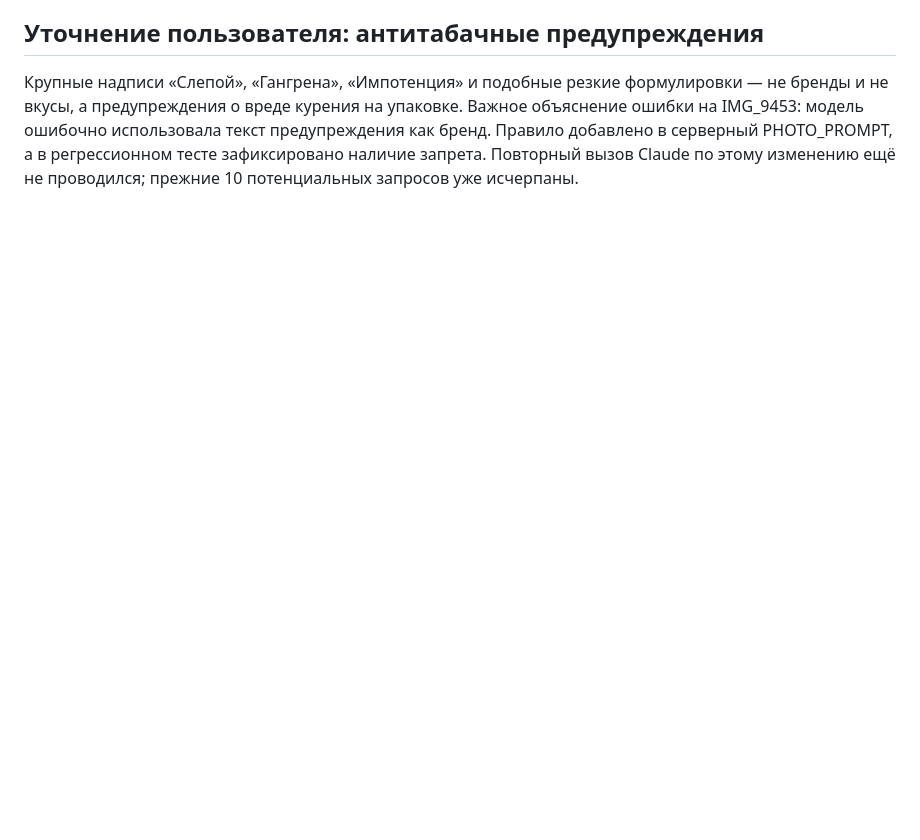
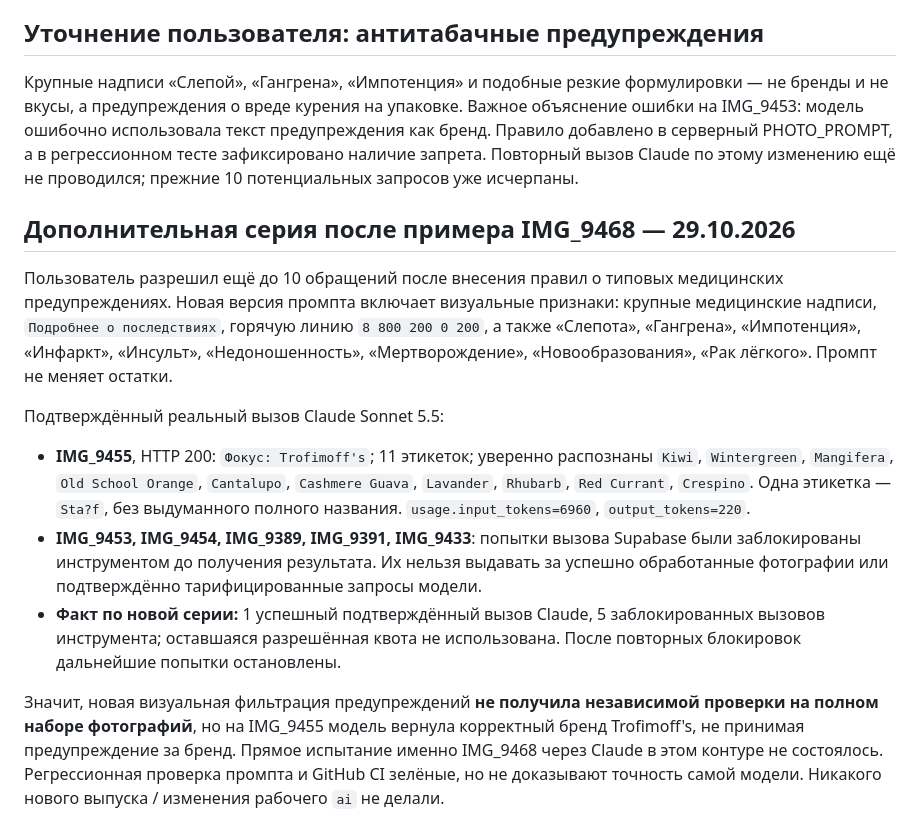
Before and after one commit to maximkozhaev1995-glitch/polka, a Markdown page: audit/PR84_CLAUDE_OCR_INDEPENDENT_TEST_20261029.md, the part around the change. Rendered like a GitHub page; blank space fills up the shorter version.

Commit message:
Document new Claude warning-label retest and tool blocking transparently

```diff
--- a/audit/PR84_CLAUDE_OCR_INDEPENDENT_TEST_20261029.md
+++ b/audit/PR84_CLAUDE_OCR_INDEPENDENT_TEST_20261029.md
@@ -39,3 +39,14 @@
 
 ## Уточнение пользователя: антитабачные предупреждения
 Крупные надписи «Слепой», «Гангрена», «Импотенция» и подобные резкие формулировки — не бренды и не вкусы, а предупреждения о вреде курения на упаковке. Важное объяснение ошибки на IMG_9453: модель ошибочно использовала текст предупреждения как бренд. Правило добавлено в серверный PHOTO_PROMPT, а в регрессионном тесте зафиксировано наличие запрета. Повторный вызов Claude по этому изменению ещё не проводился; прежние 10 потенциальных запросов уже исчерпаны.
+
+## Дополнительная серия после примера IMG_9468 — 29.10.2026
+
+Пользователь разрешил ещё до 10 обращений после внесения правил о типовых медицинских предупреждениях. Новая версия промпта включает визуальные признаки: крупные медицинские надписи, `Подробнее о последствиях`, горячую линию `8 800 200 0 200`, а также «Слепота», «Гангрена», «Импотенция», «Инфаркт», «Инсульт», «Недоношенность», «Мертворождение», «Новообразования», «Рак лёгкого». Промпт не меняет остатки.
+
+Подтверждённый реальный вызов Claude Sonnet 5.5:
+- **IMG_9455**, HTTP 200: `Фокус: Trofimoff's`; 11 этикеток; уверенно распознаны `Kiwi`, `Wintergreen`, `Mangifera`, `Old School Orange`, `Cantalupo`, `Cashmere Guava`, `Lavander`, `Rhubarb`, `Red Currant`, `Crespino`. Одна этикетка — `Sta?f`, без выдуманного полного названия. `usage.input_tokens=6960`, `output_tokens=220`.
+- **IMG_9453, IMG_9454, IMG_9389, IMG_9391, IMG_9433**: попытки вызова Supabase были заблокированы инструментом до получения результата. Их нельзя выдавать за успешно обработанные фотографии или подтверждённо тарифицированные запросы модели.
+- **Факт по новой серии:** 1 успешный подтверждённый вызов Claude, 5 заблокированных вызовов инструмента; оставшаяся разрешённая квота не использована. После повторных блокировок дальнейшие попытки остановлены.
+
+Значит, новая визуальная фильтрация предупреждений **не получила независимой проверки на полном наборе фотографий**, но на IMG_9455 модель вернула корректный бренд Trofimoff's, не принимая предупреждение за бренд. Прямое испытание именно IMG_9468 через Claude в этом контуре не состоялось. Регрессионная проверка промпта и GitHub CI зелёные, но не доказывают точность самой модели. Никакого нового выпуска / изменения рабочего `ai` не делали.
```
